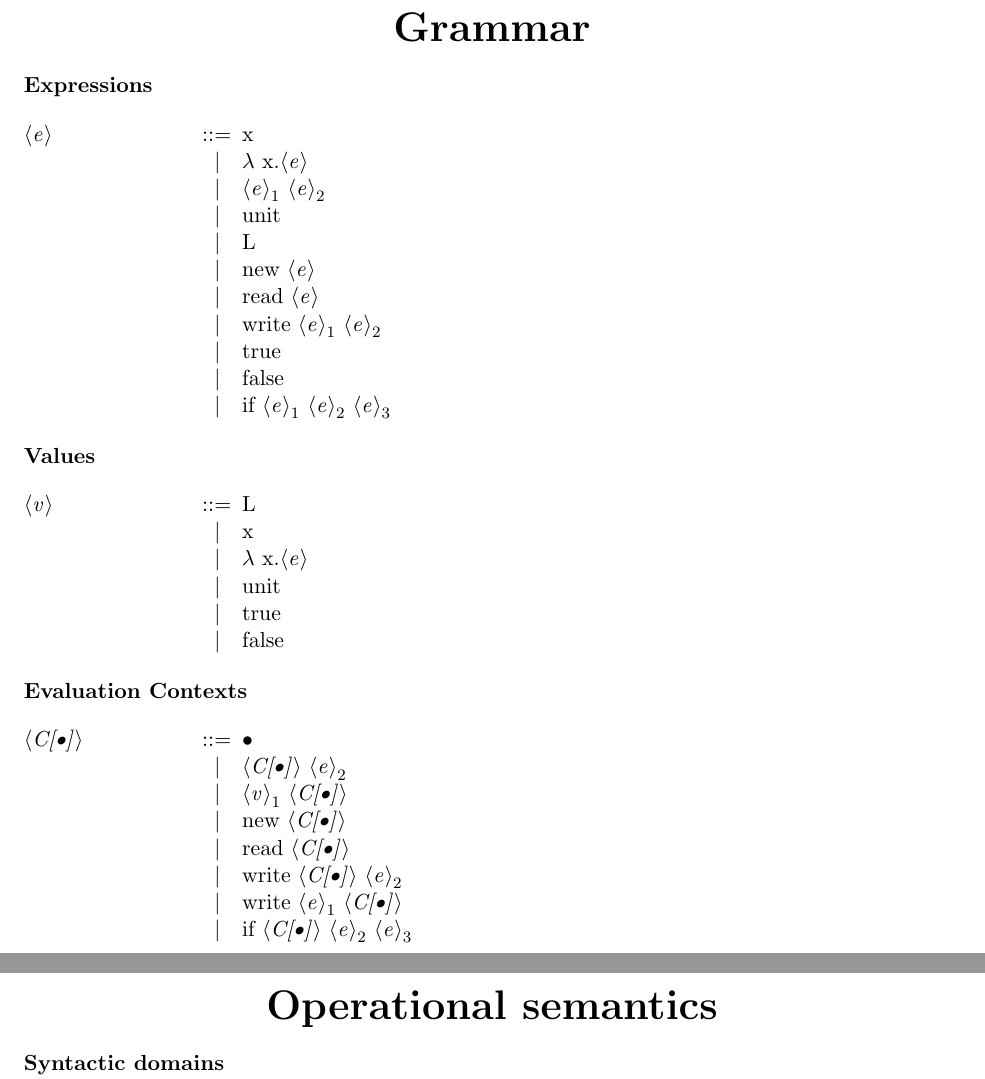
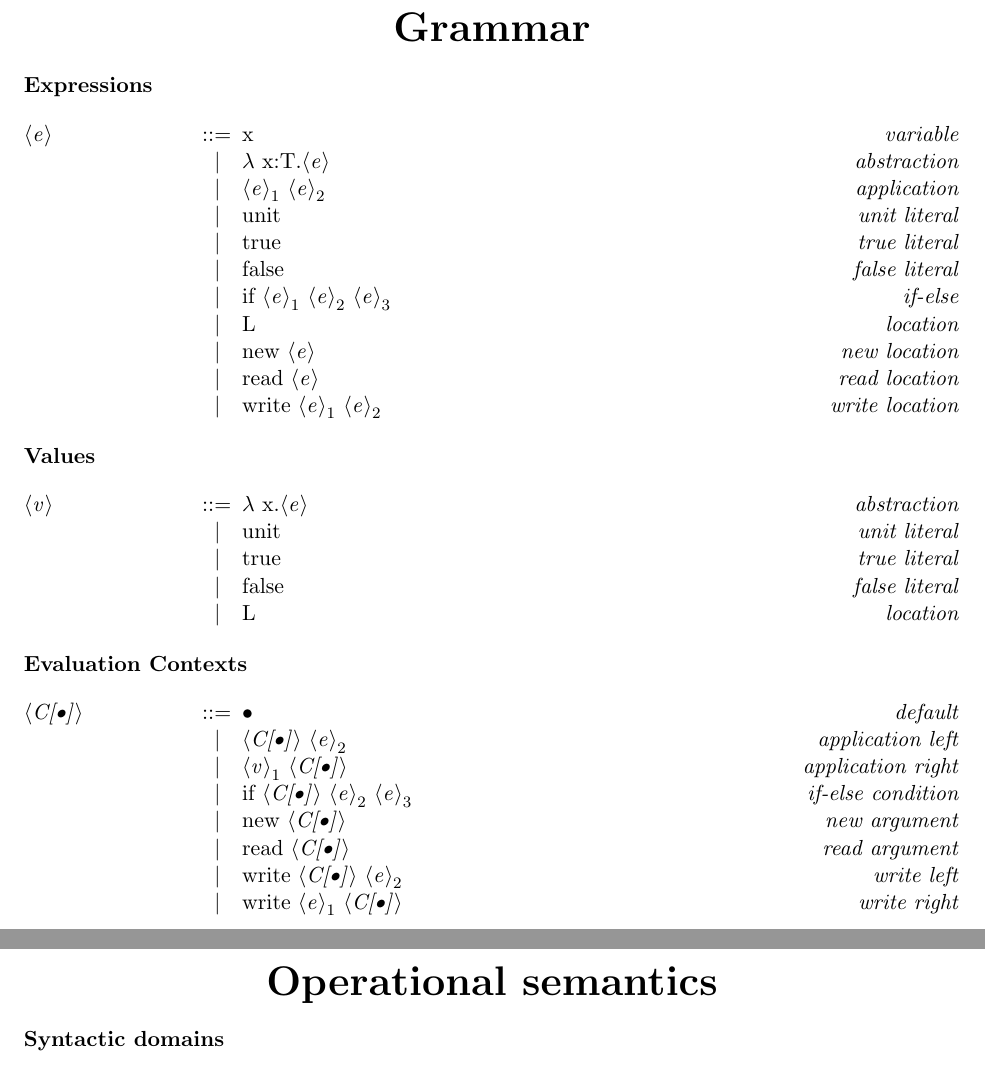
Before and after one commit to chrisosaurus/calculi, a LaTeX book (doc/LambdaAssignment/semantics.tex): two parts of pages 1 and 2 of 2, joined at a grey line, cut so that both start at the same text. Compiled offline with pdfLaTeX.

Commit message:
Adding syntax labels for existing semantics

```diff
--- a/doc/LambdaAssignment/semantics.tex
+++ b/doc/LambdaAssignment/semantics.tex
@@ -14,6 +14,9 @@
 % had to add nounderscore when I moved files out into inputs
 % see https://tex.stackexchange.com/a/166630
 \usepackage[nounderscore]{syntax}
+
+% custom macro to insert labels into grammar
+\newcommand{\synlabel}[1]{\hfill \textit{#1}}
 
 \begin{document}
 
@@ -51,17 +54,17 @@
 
 \begin{grammar}
 
-    <e> ::=  x
-        \alt $\lambda$ x.<e>
-        \alt $<e>_1$ $<e>_2$
-        \alt unit
-        \alt L
-        \alt new <e>
-        \alt read <e>
-        \alt write $<e>_1$ $<e>_2$
-        \alt true
-        \alt false
-        \alt if $<e>_1$ $<e>_2$ $<e>_3$
+    <e> ::=  x                            \synlabel{variable}
+        \alt $\lambda$ x:T.<e>            \synlabel{abstraction}
+        \alt $<e>_1$ $<e>_2$              \synlabel{application}
+        \alt unit                         \synlabel{unit literal}
+        \alt true                         \synlabel{true literal}
+        \alt false                        \synlabel{false literal}
+        \alt if $<e>_1$ $<e>_2$ $<e>_3$   \synlabel{if-else}
+        \alt L                            \synlabel{location}
+        \alt new <e>                      \synlabel{new location}
+        \alt read <e>                     \synlabel{read location}
+        \alt write $<e>_1$ $<e>_2$        \synlabel{write location}
 
 \end{grammar}
 
@@ -69,12 +72,11 @@
 
 \begin{grammar}
 
-    <v> ::=  L
-        \alt x
-        \alt $\lambda$ x.<e>
-        \alt unit
-        \alt true
-        \alt false
+    <v> ::=  $\lambda$ x.<e>            \synlabel{abstraction}
+        \alt unit                       \synlabel{unit literal}
+        \alt true                       \synlabel{true literal}
+        \alt false                      \synlabel{false literal}
+        \alt L                          \synlabel{location}
 
 \end{grammar}
 
@@ -82,14 +84,14 @@
 
 \begin{grammar}
 
-    <C[\textbullet]> ::=  \textbullet
-                     \alt <C[\textbullet]> $<e>_2$
-                     \alt $<v>_1$ <C[\textbullet]>
-                     \alt new <C[\textbullet]>
-                     \alt read <C[\textbullet]>
-                     \alt write <C[\textbullet]> $<e>_2$
-                     \alt write $<e>_1$ <C[\textbullet]>
-                     \alt if <C[\textbullet]> $<e>_2$ $<e>_3$
+    <C[\textbullet]> ::=  \textbullet                          \synlabel{default}
+                     \alt <C[\textbullet]> $<e>_2$             \synlabel{application left}
+                     \alt $<v>_1$ <C[\textbullet]>             \synlabel{application right}
+                     \alt if <C[\textbullet]> $<e>_2$ $<e>_3$  \synlabel{if-else condition}
+                     \alt new <C[\textbullet]>                 \synlabel{new argument}
+                     \alt read <C[\textbullet]>                \synlabel{read argument}
+                     \alt write <C[\textbullet]> $<e>_2$       \synlabel{write left}
+                     \alt write $<e>_1$ <C[\textbullet]>       \synlabel{write right}
 
 \end{grammar}
 
```
Also changed, not shown: doc/LambdaSimplyTyped/semantics.tex (+24 -20 lines), doc/LambdaUntyped/semantics.tex (+18 -15 lines).
